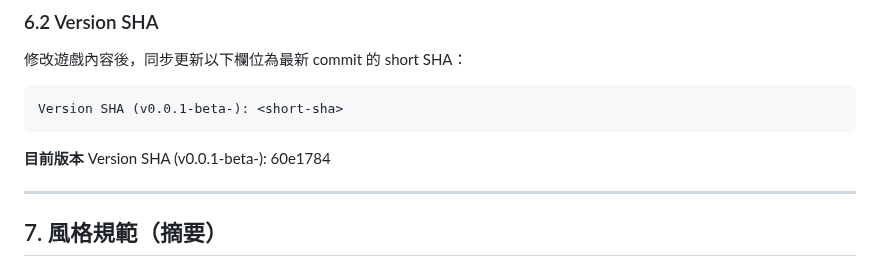
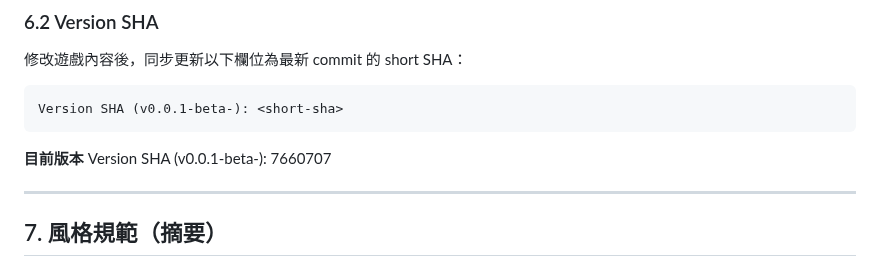
Before and after one commit to zeroLR/axiom, a Markdown page: AGENTS.md, the part around the change. Drawn GitHub-style.

Commit message:
docs: log UI/UX 15-item improvement and bump Version SHA
Add ADJUSTMENT_LOG entry for v0.0.1-beta-7660707 covering all 5 batches (chrome scene-awareness, main-menu IA, play-scene polish, draft redesign, stage-select). Update AGENTS.md Version SHA to match.

````diff
--- a/AGENTS.md
+++ b/AGENTS.md
@@ -123,7 +123,7 @@ Version SHA (v0.0.1-beta-): <short-sha>
 ```
 
 **目前版本**
-Version SHA (v0.0.1-beta-): 60e1784
+Version SHA (v0.0.1-beta-): 7660707
 
 ---
 
````
Also changed, not shown: docs/ADJUSTMENT_LOG.md (+2 -0 lines).
